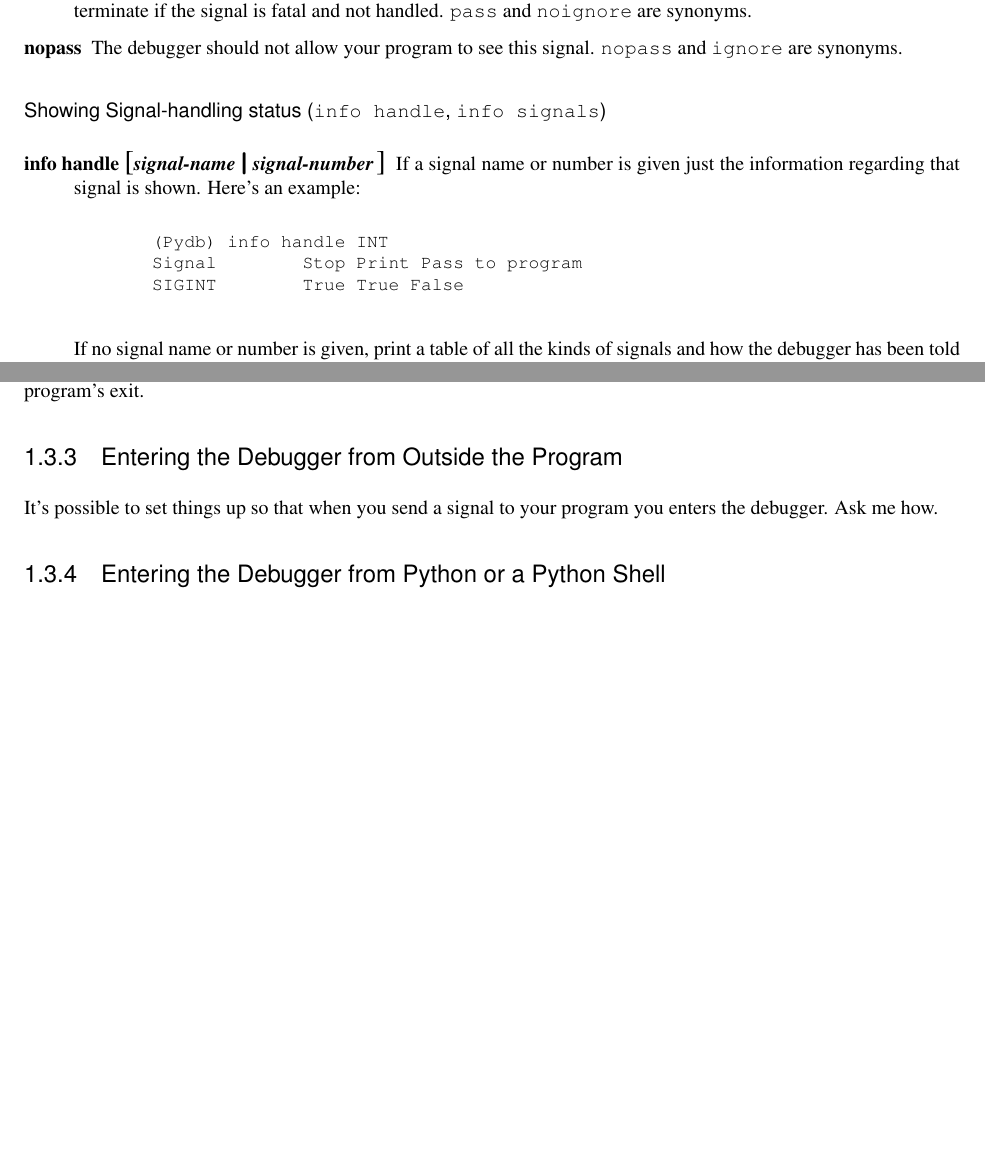
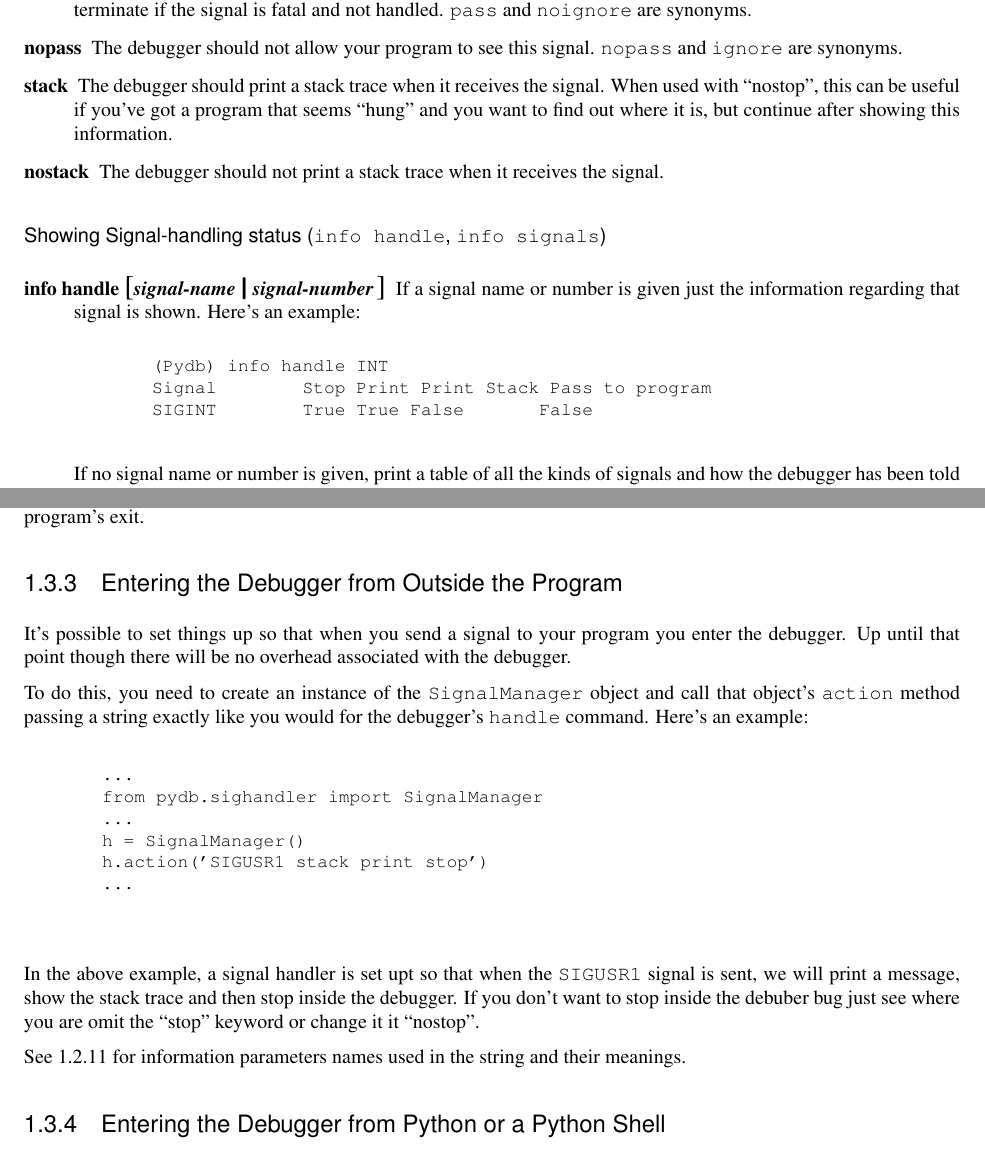
Before and after one commit to Trepan-Debuggers/pydb, a LaTeX thesis (Doc/lib/lib.tex, which reads Doc/lib/libpydb.tex): two parts of pages 22 and 28 of 33, joined at a grey line, cut so that both start at the same text, the shorter picture padded with empty space. Compiled offline with pdfLaTeX; a LaTeX package or settings file that is missing is left out.

Commit message:
libpydb.tex: Document stack/nostack sigtest.py.in: remove fixed FIXME comment NEWS: update as appropriate.

```diff
--- a/Doc/lib/libpydb.tex
+++ b/Doc/lib/libpydb.tex
@@ -1431,6 +1431,16 @@ and not handled.  \code{pass} and \code{noignore} are synonyms.
 \item[nopass]
 The debugger should not allow your program to see this signal.
 \code{nopass} and \code{ignore} are synonyms.
+
+\item[stack]
+
+The debugger should print a stack trace when it receives the
+signal. When used with ``nostop'', this can be useful if you've got a
+program that seems ``hung'' and you want to find out where it is, but
+continue after showing this information.
+
+\item[nostack]
+The debugger should not print a stack trace when it receives the signal.
 \end{description}
 
 \subsubsection{Showing Signal-handling status ({\tt info handle}, {\tt
@@ -1442,8 +1452,8 @@ that signal is shown. Here's an example:
 
 \begin{verbatim}
   (Pydb) info handle INT
-  Signal        Stop	Print	Pass to program
-  SIGINT        True	True	False
+  Signal        Stop	Print	Print Stack	Pass to program
+  SIGINT        True	True	False      	False
 \end{verbatim}
 
 
@@ -1871,8 +1881,32 @@ is more useful than quitting the debugger upon the program's exit.
 
 \subsection{Entering the Debugger from Outside the Program}
 It's possible to set things up so that when you send a signal to your
-program you enters the debugger. Ask me how.
-
+program you enter the debugger. Up until that point though there will
+be no overhead associated with the debugger.
+
+To do this, you need to create an instance of the
+\class{SignalManager} object and call that object's \code{action}
+method passing a string exactly like you would for the
+debugger's \code{handle} command. Here's an example:
+
+\begin{verbatim}
+  ...
+  from pydb.sighandler import SignalManager
+  ...
+  h = SignalManager()
+  h.action('SIGUSR1 stack print stop')
+  ...
+
+\end{verbatim}
+
+In the above example, a signal handler is set upt so that when the
+\code{SIGUSR1} signal is sent, we will print a message, show the stack
+trace and then stop inside the debugger. If you don't want to stop
+inside the debuber bug just see where you are omit the ``stop''
+keyword or change it it ``nostop''.
+
+See \ref{subsubsection-handle} for information parameters names used
+in the string and their meanings.
 
 \subsection{Entering the Debugger from Python or a Python
   Shell}\label{subsection-entering-pydb-from-python}
```
Also changed, not shown: Doc/lib/libpydb.tex (4 more changed lines), 2 other files.
